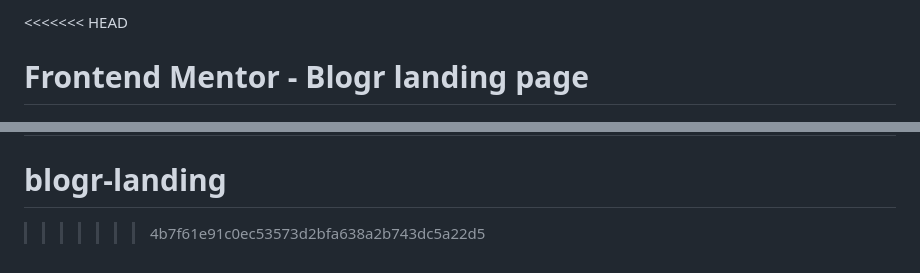
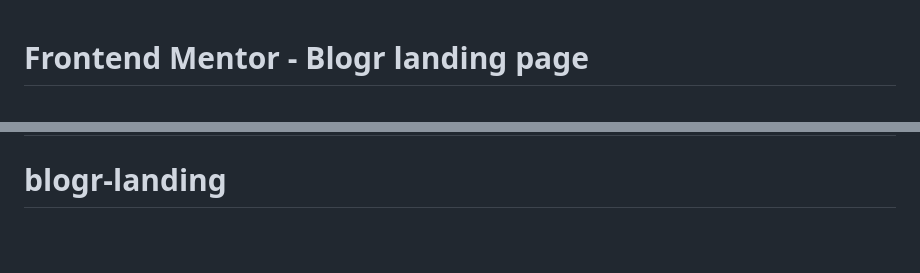
Before and after one commit to wenwei2158/blogr-landing, a Markdown page: README.md, 2 parts joined by grey strips. Drawn GitHub-style; blank space fills up the shorter version.

```diff
--- a/README.md
+++ b/README.md
@@ -1,4 +1,4 @@
-<<<<<<< HEAD
+
 
 # Frontend Mentor - Blogr landing page
 
@@ -64,5 +64,3 @@ There are multiple places you can share your solution:
 # **Have fun building!** 🚀
 
 # blogr-landing
-
-> > > > > > > 4b7f61e91c0ec53573d2bfa638a2b743dc5a22d5
```
